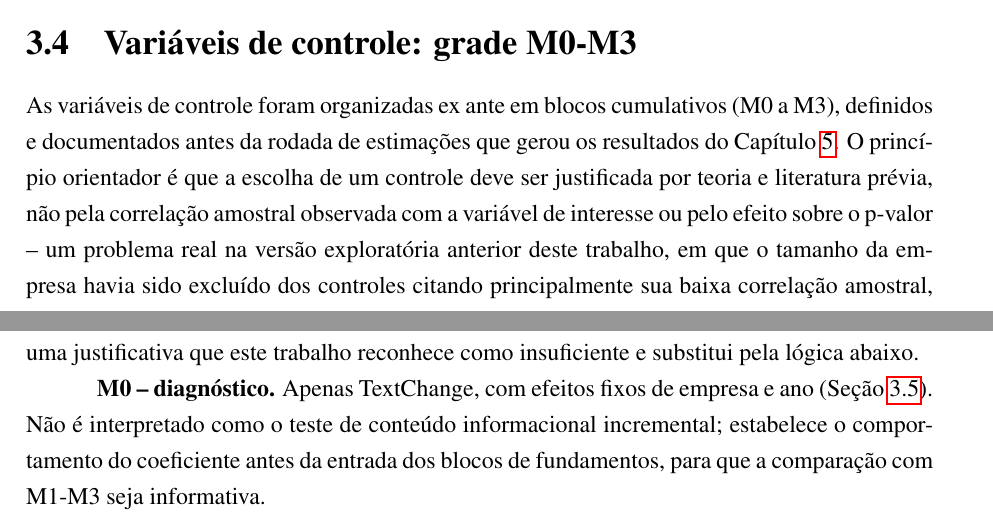
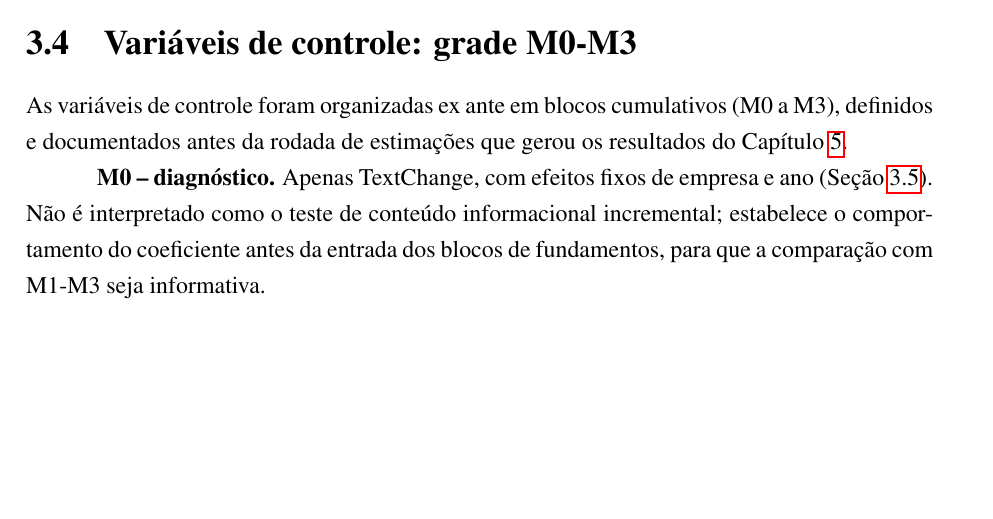
Before and after one commit to Lukijon/Thesis, a LaTeX thesis (docs/latex/main.tex): two parts of pages 15 and 16 of 42 before the commit and part of page 15 of 41 after it, the two joined at a grey line, cut so that both start at the same text, the shorter picture padded with empty space. The pictures show the PDF file docs/latex/main.pdf that the author committed with the source.

Commit message:
Sec 3.4: remove the "princípio orientador" sentence about size exclusion
Co-Authored-By: Claude Sonnet 5 <noreply@anthropic.com>

```diff
--- a/docs/latex/main.tex
+++ b/docs/latex/main.tex
@@ -262,7 +262,7 @@ Os betas estimados na equação~\ref{eq:fatores} são plausíveis: o beta de mer
 \section{Variáveis de controle: grade M0-M3}
 \label{sec:controles}
 
-As variáveis de controle foram organizadas ex ante em blocos cumulativos (M0 a M3), definidos e documentados antes da rodada de estimações que gerou os resultados do Capítulo~\ref{ch:resultados}. O princípio orientador é que a escolha de um controle deve ser justificada por teoria e literatura prévia, não pela correlação amostral observada com a variável de interesse ou pelo efeito sobre o p-valor -- um problema real na versão exploratória anterior deste trabalho, em que o tamanho da empresa havia sido excluído dos controles citando principalmente sua baixa correlação amostral, uma justificativa que este trabalho reconhece como insuficiente e substitui pela lógica abaixo.
+As variáveis de controle foram organizadas ex ante em blocos cumulativos (M0 a M3), definidos e documentados antes da rodada de estimações que gerou os resultados do Capítulo~\ref{ch:resultados}.
 
 \textbf{M0 -- diagnóstico.} Apenas TextChange, com efeitos fixos de empresa e ano (Seção~\ref{sec:modelo}). Não é interpretado como o teste de conteúdo informacional incremental; estabelece o comportamento do coeficiente antes da entrada dos blocos de fundamentos, para que a comparação com M1-M3 seja informativa.
 
```
Also changed, not shown: docs/latex/main.pdf.
